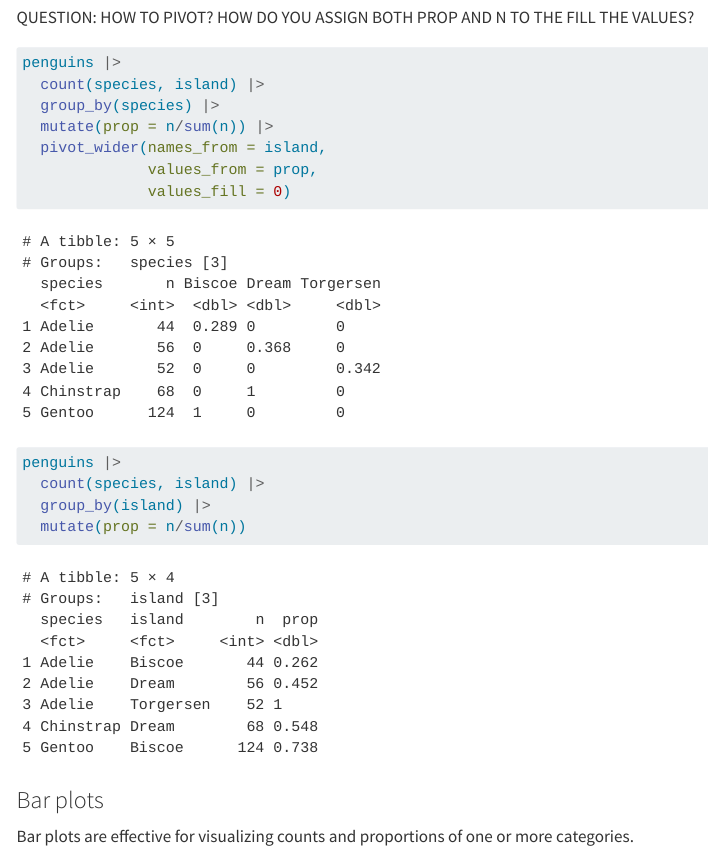
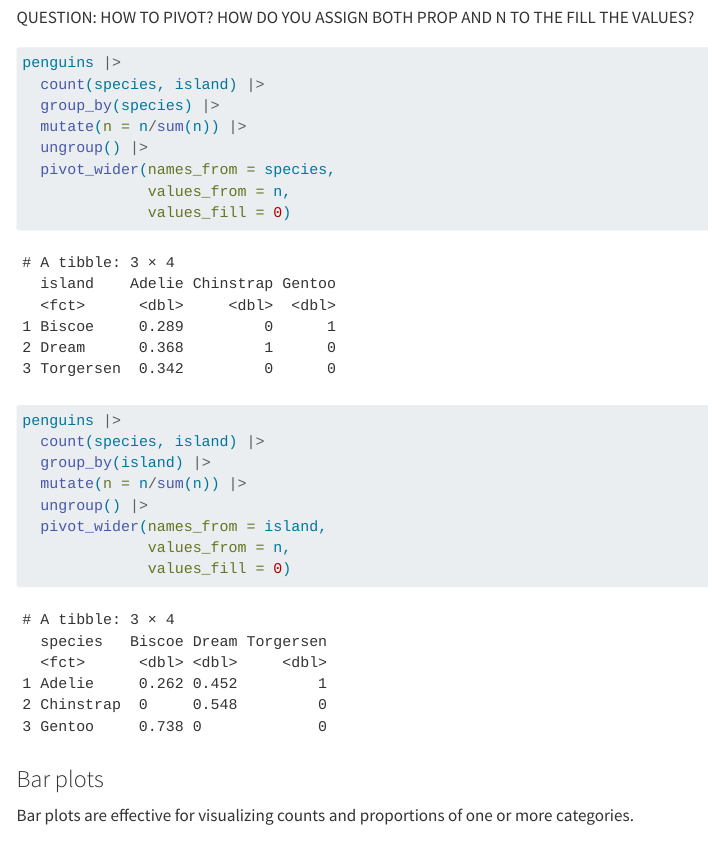
Before and after one commit to sofiiir/eds222labs, a Quarto document (week1/lab1.qmd): the page in a window 1100 px wide, from 3420 px down. Rendered offline with R 4.5, knitr and Pandoc in place of Quarto, with nearby package versions; menus at the side of the page are left out; long lines of code are wrapped.

Commit message:
Small edit

````diff
--- a/week1/lab1.qmd
+++ b/week1/lab1.qmd
@@ -105,15 +105,20 @@ QUESTION: HOW TO PIVOT? HOW DO YOU ASSIGN BOTH PROP AND N TO THE FILL THE VALUES
 penguins |>
   count(species, island) |>
   group_by(species) |>
-  mutate(prop = n/sum(n)) |>
-  pivot_wider(names_from = island,
-              values_from = prop,
+  mutate(n = n/sum(n)) |>
+  ungroup() |>
+  pivot_wider(names_from = species,
+              values_from = n,
               values_fill = 0)
 
 penguins |>
   count(species, island) |>
   group_by(island) |>
-  mutate(prop = n/sum(n))
+  mutate(n = n/sum(n)) |>
+  ungroup() |>
+  pivot_wider(names_from = island,
+              values_from = n,
+              values_fill = 0)
 
 ```
 
````
